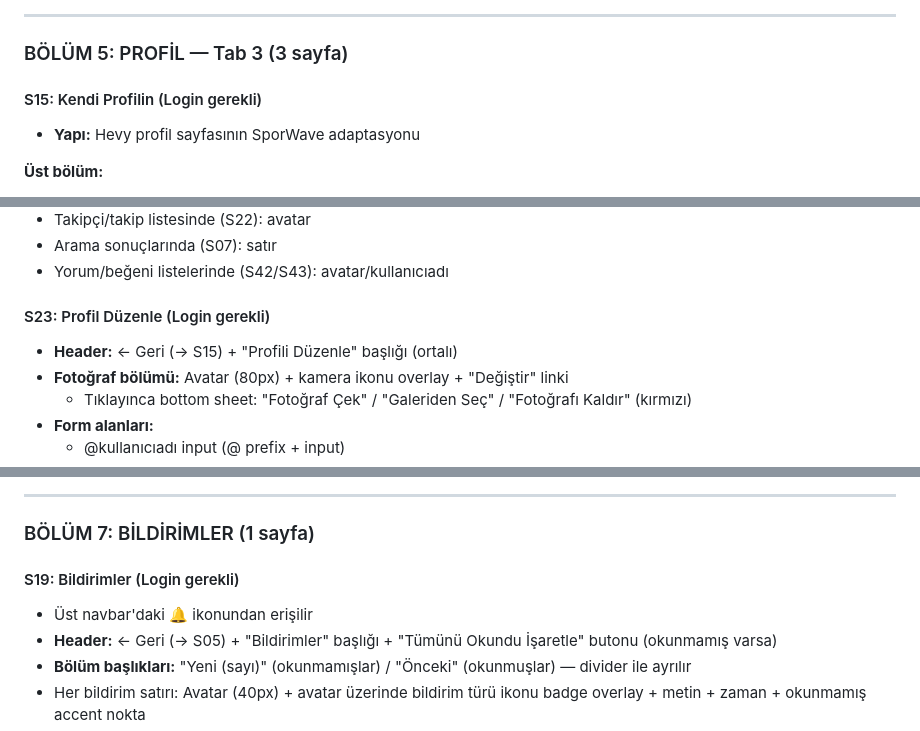
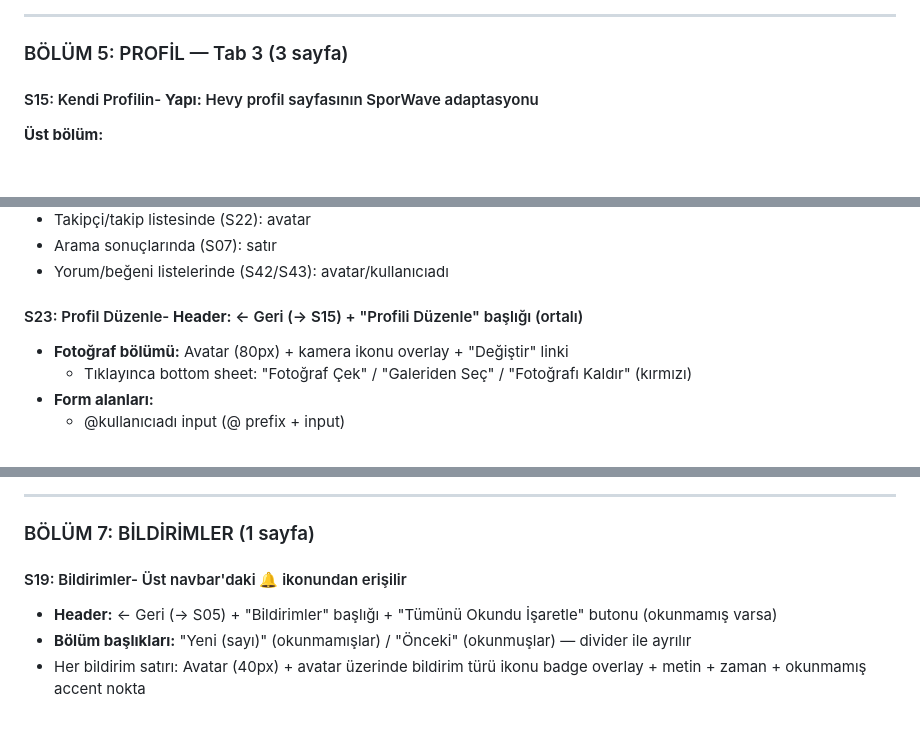
Before and after one commit to serhangurakan/sporwave, a Markdown page: Documents/sporwave_master_document.md, 3 parts joined by grey strips. Drawn GitHub-style; blank space fills up the shorter version.

```diff
--- a/Documents/sporwave_master_document.md
+++ b/Documents/sporwave_master_document.md
@@ -600,8 +600,7 @@ Kullanıcının değerlendirmediği maçlar + katıldığı maçlar.
 
 ### BÖLÜM 5: PROFİL — Tab 3 (3 sayfa)
 
-#### S15: Kendi Profilin (Login gerekli)
-- **Yapı:** Hevy profil sayfasının SporWave adaptasyonu
+#### S15: Kendi Profilin- **Yapı:** Hevy profil sayfasının SporWave adaptasyonu
 
 **Üst bölüm:**
 - Profil fotoğrafı (80px, yuvarlak)
@@ -659,8 +658,7 @@ Kullanıcının değerlendirmediği maçlar + katıldığı maçlar.
 - Arama sonuçlarında (S07): satır
 - Yorum/beğeni listelerinde (S42/S43): avatar/kullanıcıadı
 
-#### S23: Profil Düzenle (Login gerekli)
-- **Header:** ← Geri (→ S15) + "Profili Düzenle" başlığı (ortalı)
+#### S23: Profil Düzenle- **Header:** ← Geri (→ S15) + "Profili Düzenle" başlığı (ortalı)
 - **Fotoğraf bölümü:** Avatar (80px) + kamera ikonu overlay + "Değiştir" linki
   - Tıklayınca bottom sheet: "Fotoğraf Çek" / "Galeriden Seç" / "Fotoğrafı Kaldır" (kırmızı)
 - **Form alanları:**
@@ -736,8 +734,7 @@ Kullanıcının değerlendirmediği maçlar + katıldığı maçlar.
 
 ### BÖLÜM 7: BİLDİRİMLER (1 sayfa)
 
-#### S19: Bildirimler (Login gerekli)
-- Üst navbar'daki 🔔 ikonundan erişilir
+#### S19: Bildirimler- Üst navbar'daki 🔔 ikonundan erişilir
 - **Header:** ← Geri (→ S05) + "Bildirimler" başlığı + "Tümünü Okundu İşaretle" butonu (okunmamış varsa)
 - **Bölüm başlıkları:** "Yeni (sayı)" (okunmamışlar) / "Önceki" (okunmuşlar) — divider ile ayrılır
 - Her bildirim satırı: Avatar (40px) + avatar üzerinde bildirim türü ikonu badge overlay + metin + zaman + okunmamış accent nokta
```
Also changed, not shown: other parts of Documents/sporwave_master_document.md (+22 -27 lines).
